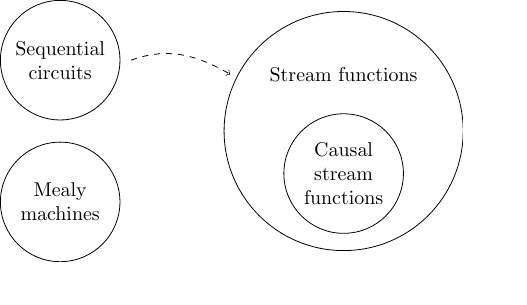
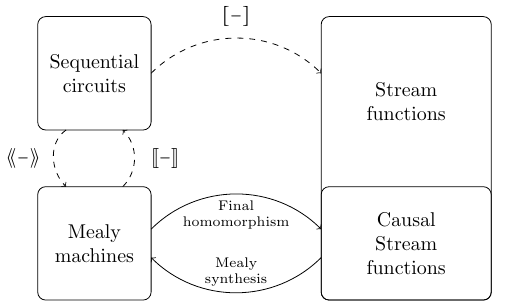
Before and after one commit to georgejkaye/tikz, a LaTeX figure (streams/roadmap.tex): the whole page. Compiled offline with pdfLaTeX.

Commit message:
Roadmap has been refined

```diff
--- a/streams/roadmap.tex
+++ b/streams/roadmap.tex
@@ -4,19 +10,41 @@
 
 \begin{document}
     \begin{tikzpicture}
-        \draw (0,1.25) circle (30pt);
-        \node [align=center] at (0,1.25) {Sequential \\ circuits};
-        \coordinate (SC1) at (1.25,1.25);
+        \draw [rounded corners] (0,1) -- (1,1) -- (1,3) -- (-1,3) -- (-1,1) -- (0,1);
+        \node [align=center] at (0,2) {Sequential \\ circuits};
+        \coordinate (SC1) at (1,2);
+        \coordinate (SC2) at (-0.5, 1);
+        \coordinate (SC3) at (0.5, 1);
 
-        \draw (0,-1.25) circle (30pt);
-        \node [align=center] at (0,-1.25) {Mealy \\ machines};
+        \draw [rounded corners] (0,0) -- (1,0) -- (1,-2) -- (-1,-2) -- (-1,0) -- (0,0);
+        \node [align=center] at (0,-1) {Mealy\\ machines};
 
-        \draw (5,0) circle (60pt);
-        \node [align=center] at (5,1) {Stream functions};
-        \coordinate (SF1) at (3,1);
-        \draw (5,-0.75) circle (30pt);
-        \node [align=center] at (5,-0.75) {Causal \\ stream \\ functions};
+        \coordinate (MM1) at (-0.5,0);
+        \coordinate (MM2) at (0.5, 0);
+        \coordinate (MM3) at (1, -0.75);
+        \coordinate (MM4) at (1, -1.25);
 
-        \draw [->, dashed] (SC1) to[out=20,in=150] (SF1);
+        \draw [rounded corners] (5,-2) -- (7,-2) -- (7,3) -- (4,3) -- (4,-2) -- (5,-2);
+        \node [align=center] at (5.5,1.5) {Stream \\ functions};
+        \coordinate (SF1) at (4,2);
+
+        \draw [rounded corners] (5,0) -- (7,0) -- (7,-2) -- (4,-2) -- (4,0) -- (5,0);
+        \node [align=center] at (5.5,-1) {Causal \\ Stream \\ functions};
+        \coordinate (CSF1) at (4,-0.75);
+        \coordinate (CSF2) at (4,-1.25);
+
+        \draw [->, dashed] (SC1) to[out=45,in=135] (SF1);
+        \draw [->, dashed] (SC2) to[out=215, in=135] (MM1);
+        \draw [->, dashed] (MM2) to[out=45, in=315] (SC3);
+
+        \draw [->] (MM3) to[out=45,in=135] (CSF1);
+        \draw [->] (CSF2) to[out=-135,in=-45] (MM4);
+
+        \node at (2.5,3) {$[-]$};
+        \node at (-1.25,0.5) {$\llangle-\rrangle$};
+        \node at (1.25,0.5) {$\llbracket-\rrbracket$};
+        \node [align=center, font=\scriptsize] at (2.5,-1.5) {Mealy \\ synthesis};
+        \node [align=center, font=\scriptsize] at (2.5,-0.5) {Final \\ homomorphism};
+        \node at (7.5,0) {};
     \end{tikzpicture}
 \end{document}
```
Also changed, not shown: streams/roadmap.tex (6 more changed lines).
